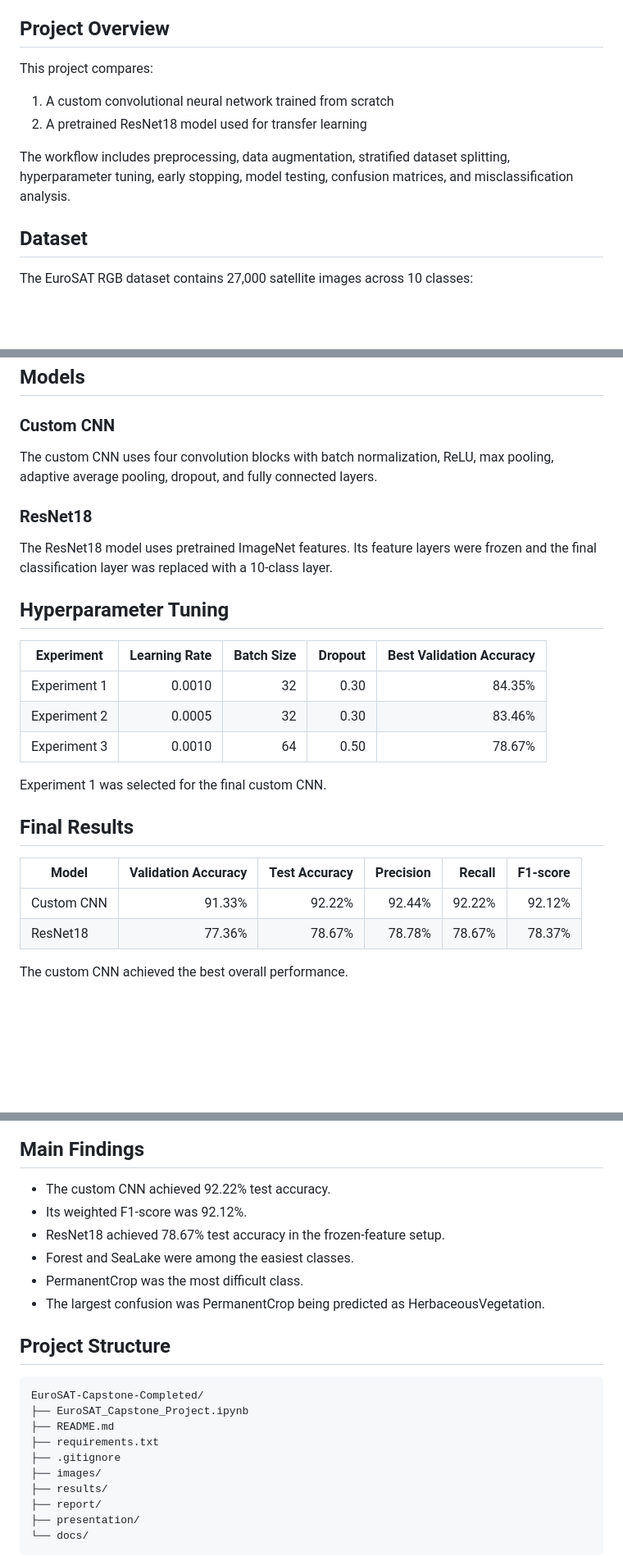
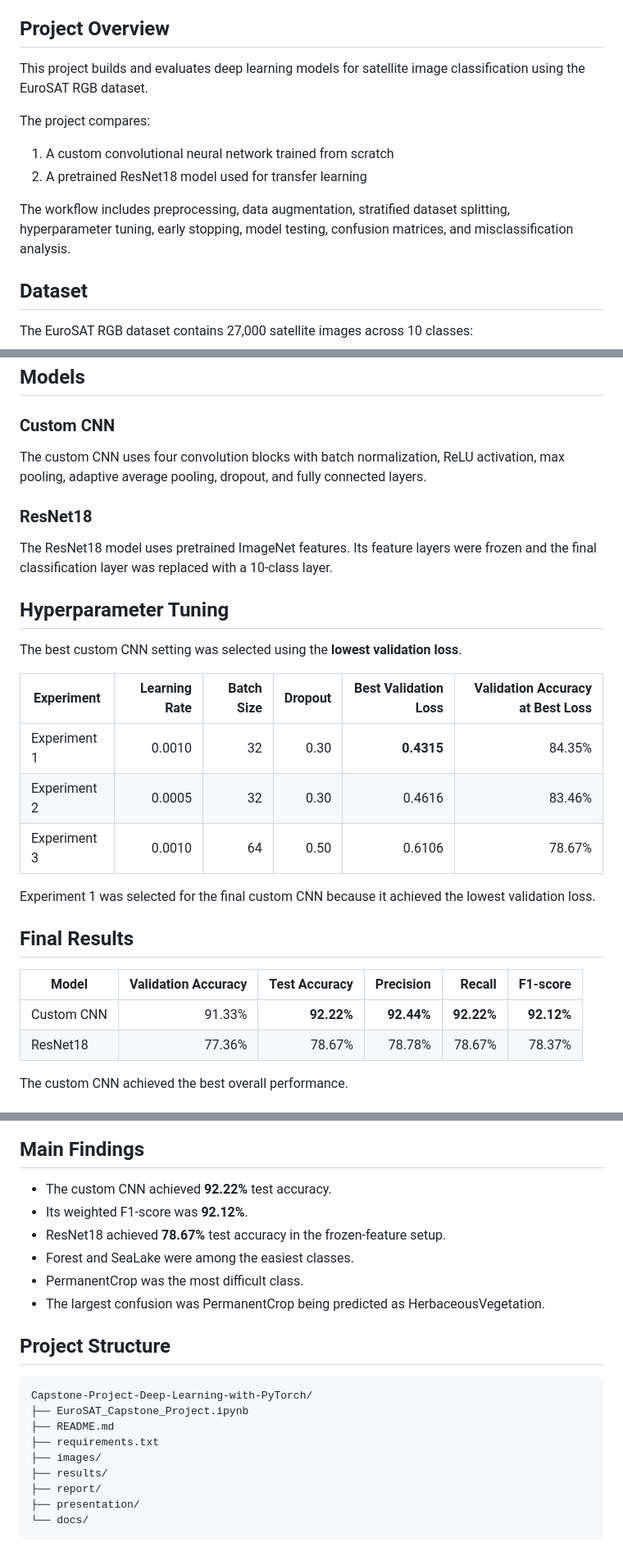
Before and after one commit to azureservertop-cell/Capstone-Project-Deep-Learning-with-PyTorch, a Markdown page: README.md, 3 parts joined by grey strips. Shown at 82% size. Drawn GitHub-style; blank space fills up the shorter version.

Commit message:
Update README with final results and corrected hyperparameter selection

````diff
--- a/README.md
+++ b/README.md
@@ -4,14 +4,14 @@ A PyTorch capstone project that classifies satellite images into 10 land-use cat
 
 ## Project Overview
 
-This project compares:
+This project builds and evaluates deep learning models for satellite image classification using the EuroSAT RGB dataset.
+
+The project compares:
 
 1. A custom convolutional neural network trained from scratch
 2. A pretrained ResNet18 model used for transfer learning
 
-The workflow includes preprocessing, data augmentation, stratified dataset splitting,
-hyperparameter tuning, early stopping, model testing, confusion matrices, and
-misclassification analysis.
+The workflow includes preprocessing, data augmentation, stratified dataset splitting, hyperparameter tuning, early stopping, model testing, confusion matrices, and misclassification analysis.
 
 ## Dataset
 
@@ -38,29 +38,29 @@ The dataset was split into:
 
 ### Custom CNN
 
-The custom CNN uses four convolution blocks with batch normalization, ReLU,
-max pooling, adaptive average pooling, dropout, and fully connected layers.
+The custom CNN uses four convolution blocks with batch normalization, ReLU activation, max pooling, adaptive average pooling, dropout, and fully connected layers.
 
 ### ResNet18
 
-The ResNet18 model uses pretrained ImageNet features. Its feature layers were
-frozen and the final classification layer was replaced with a 10-class layer.
+The ResNet18 model uses pretrained ImageNet features. Its feature layers were frozen and the final classification layer was replaced with a 10-class layer.
 
 ## Hyperparameter Tuning
 
-| Experiment | Learning Rate | Batch Size | Dropout | Best Validation Accuracy |
-|---|---:|---:|---:|---:|
-| Experiment 1 | 0.0010 | 32 | 0.30 | 84.35% |
-| Experiment 2 | 0.0005 | 32 | 0.30 | 83.46% |
-| Experiment 3 | 0.0010 | 64 | 0.50 | 78.67% |
+The best custom CNN setting was selected using the **lowest validation loss**.
 
-Experiment 1 was selected for the final custom CNN.
+| Experiment | Learning Rate | Batch Size | Dropout | Best Validation Loss | Validation Accuracy at Best Loss |
+|---|---:|---:|---:|---:|---:|
+| Experiment 1 | 0.0010 | 32 | 0.30 | **0.4315** | 84.35% |
+| Experiment 2 | 0.0005 | 32 | 0.30 | 0.4616 | 83.46% |
+| Experiment 3 | 0.0010 | 64 | 0.50 | 0.6106 | 78.67% |
+
+Experiment 1 was selected for the final custom CNN because it achieved the lowest validation loss.
 
 ## Final Results
 
 | Model | Validation Accuracy | Test Accuracy | Precision | Recall | F1-score |
 |---|---:|---:|---:|---:|---:|
-| Custom CNN | 91.33% | 92.22% | 92.44% | 92.22% | 92.12% |
+| Custom CNN | 91.33% | **92.22%** | **92.44%** | **92.22%** | **92.12%** |
 | ResNet18 | 77.36% | 78.67% | 78.78% | 78.67% | 78.37% |
 
 The custom CNN achieved the best overall performance.
@@ -101,9 +99,9 @@ It was most frequently predicted as **HerbaceousVegetation**. In the test set,
 
 ## Main Findings
 
-- The custom CNN achieved 92.22% test accuracy.
-- Its weighted F1-score was 92.12%.
-- ResNet18 achieved 78.67% test accuracy in the frozen-feature setup.
+- The custom CNN achieved **92.22%** test accuracy.
+- Its weighted F1-score was **92.12%**.
+- ResNet18 achieved **78.67%** test accuracy in the frozen-feature setup.
 - Forest and SeaLake were among the easiest classes.
 - PermanentCrop was the most difficult class.
 - The largest confusion was PermanentCrop being predicted as HerbaceousVegetation.
@@ -111,11 +109,10 @@ It was most frequently predicted as **HerbaceousVegetation**. In the test set,
 ## Project Structure
 
 ```text
-EuroSAT-Capstone-Completed/
+Capstone-Project-Deep-Learning-with-PyTorch/
 ├── EuroSAT_Capstone_Project.ipynb
 ├── README.md
 ├── requirements.txt
-├── .gitignore
 ├── images/
 ├── results/
 ├── report/
````
Also changed, not shown: other parts of README.md (+2 -4 lines).
